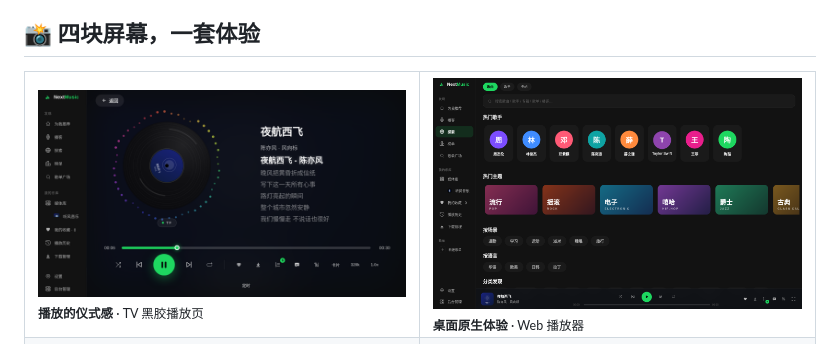
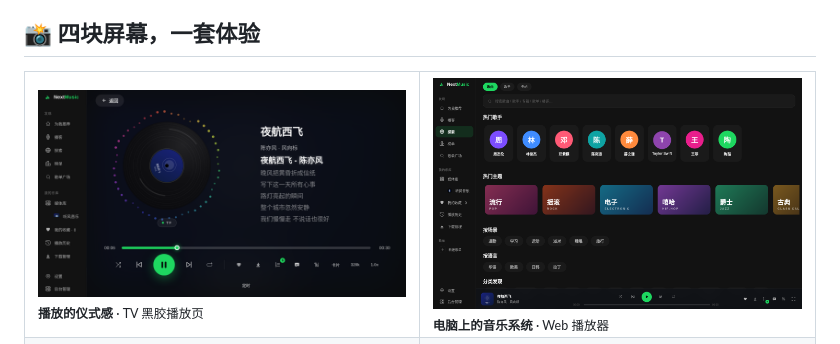
Before and after one commit to mubeyout/nextmusic-release, a Markdown page: README.md, the part around the change. Drawn GitHub-style.

```diff
--- a/README.md
+++ b/README.md
@@ -24,7 +24,7 @@
 <table>
 <tr>
 <td width="474"><img src="assets/screens/tv-player.png" width="474" alt="TV 黑胶播放页"><br><sub><b>播放的仪式感</b> · TV 黑胶播放页</sub></td>
-<td width="474"><img src="assets/screens/desktop-web.png" width="474" alt="Web 播放器·探索页"><br><sub><b>桌面原生体验</b> · Web 播放器</sub></td>
+<td width="474"><img src="assets/screens/desktop-web.png" width="474" alt="Web 播放器·探索页"><br><sub><b>电脑上的音乐系统</b> · Web 播放器</sub></td>
 </tr>
 <tr>
 <td width="474"><img src="assets/screens/hd-media.png" width="474" alt="HD 媒体库封面网格"><br><sub><b>接入你的曲库</b> · HD 媒体库</sub></td>
```
